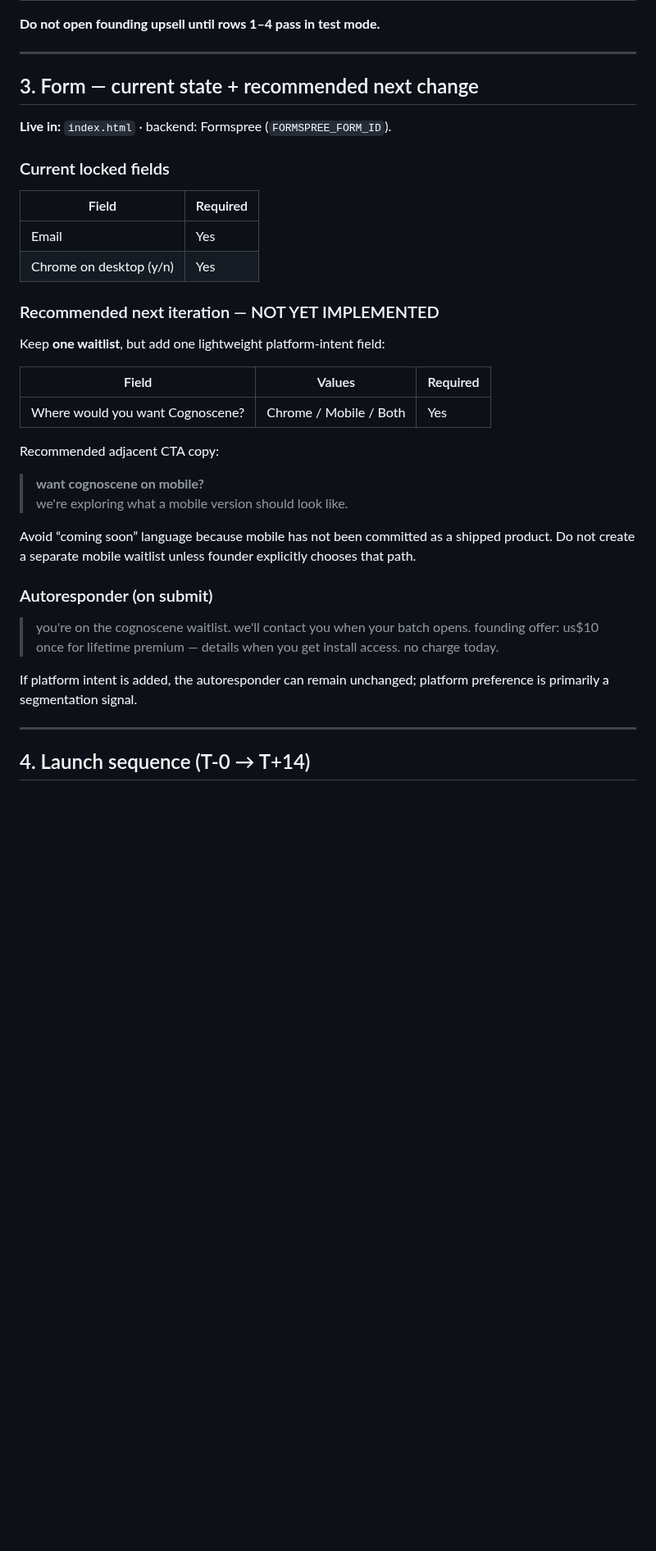
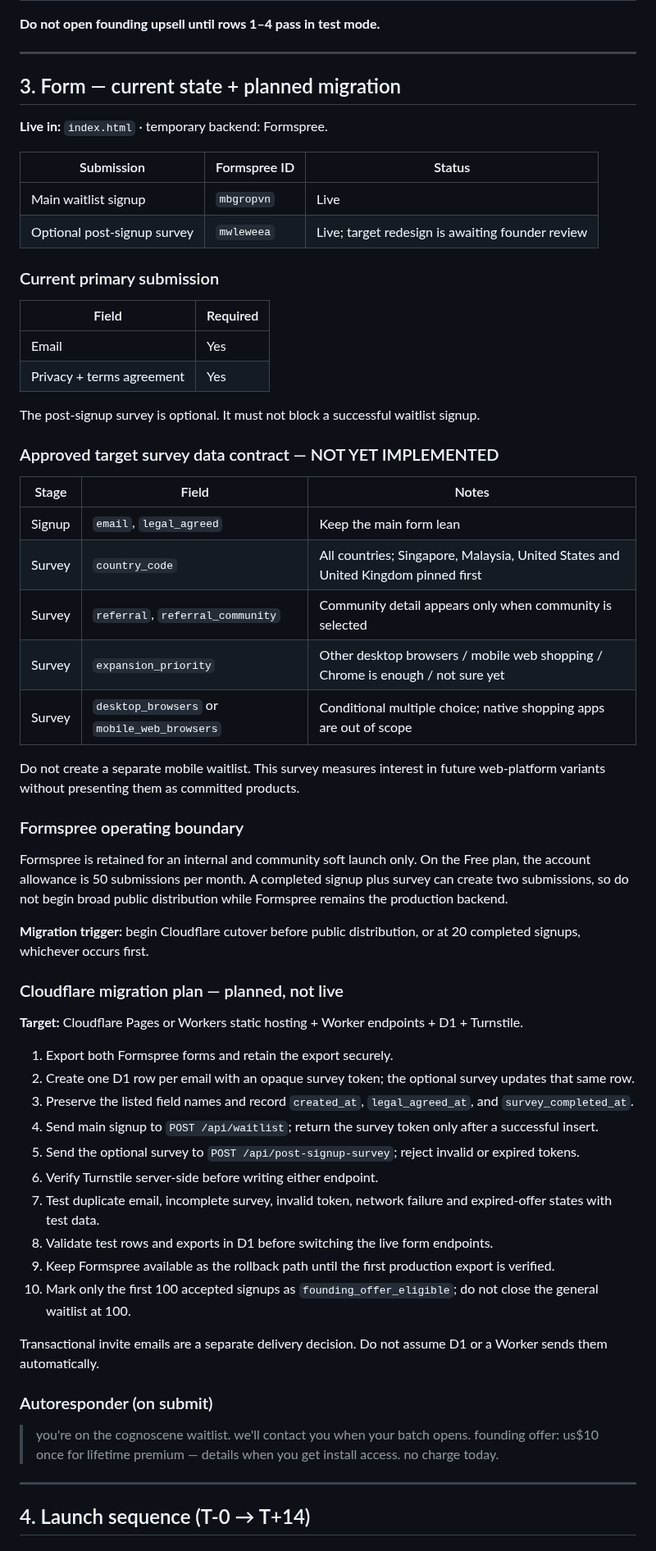
Before and after one commit to gencogno/cognoscene-waitlist, a Markdown page: docs/WAITLIST-PLAN.md, the part around one of its changes. Shown at 82% size. GitHub-like rendering; blank space fills up the shorter version.

Commit message:
Document Formspree to Cloudflare waitlist migration

```diff
--- a/docs/WAITLIST-PLAN.md
+++ b/docs/WAITLIST-PLAN.md
@@ -66,37 +67,62 @@ The strategic intent is **experience first, pay later**. Do not add upfront paym
 
 ---
 
-## 3. Form — current state + recommended next change
+## 3. Form — current state + planned migration
 
-**Live in:** `index.html` · backend: Formspree (`FORMSPREE_FORM_ID`).
+**Live in:** `index.html` · temporary backend: Formspree.
 
-### Current locked fields
+| Submission | Formspree ID | Status |
+|---|---|---|
+| Main waitlist signup | `mbgropvn` | Live |
+| Optional post-signup survey | `mwleweea` | Live; target redesign is awaiting founder review |
+
+### Current primary submission
 
 | Field | Required |
-|-------|----------|
+|---|---|
 | Email | Yes |
-| Chrome on desktop (y/n) | Yes |
+| Privacy + terms agreement | Yes |
 
-### Recommended next iteration — NOT YET IMPLEMENTED
+The post-signup survey is optional. It must not block a successful waitlist signup.
 
-Keep **one waitlist**, but add one lightweight platform-intent field:
+### Approved target survey data contract — NOT YET IMPLEMENTED
 
-| Field | Values | Required |
-|-------|--------|----------|
-| Where would you want Cognoscene? | Chrome / Mobile / Both | Yes |
+| Stage | Field | Notes |
+|---|---|---|
+| Signup | `email`, `legal_agreed` | Keep the main form lean |
+| Survey | `country_code` | All countries; Singapore, Malaysia, United States and United Kingdom pinned first |
+| Survey | `referral`, `referral_community` | Community detail appears only when community is selected |
+| Survey | `expansion_priority` | Other desktop browsers / mobile web shopping / Chrome is enough / not sure yet |
+| Survey | `desktop_browsers` or `mobile_web_browsers` | Conditional multiple choice; native shopping apps are out of scope |
 
-Recommended adjacent CTA copy:
+Do not create a separate mobile waitlist. This survey measures interest in future web-platform variants without presenting them as committed products.
 
-> **want cognoscene on mobile?**
-> we're exploring what a mobile version should look like.
+### Formspree operating boundary
 
-Avoid “coming soon” language because mobile has not been committed as a shipped product. Do not create a separate mobile waitlist unless founder explicitly chooses that path.
+Formspree is retained for an internal and community soft launch only. On the Free plan, the account allowance is 50 submissions per month. A completed signup plus survey can create two submissions, so do not begin broad public distribution while Formspree remains the production backend.
+
+**Migration trigger:** begin Cloudflare cutover before public distribution, or at 20 completed signups, whichever occurs first.
+
+### Cloudflare migration plan — planned, not live
+
+**Target:** Cloudflare Pages or Workers static hosting + Worker endpoints + D1 + Turnstile.
+
+1. Export both Formspree forms and retain the export securely.
+2. Create one D1 row per email with an opaque survey token; the optional survey updates that same row.
+3. Preserve the listed field names and record `created_at`, `legal_agreed_at`, and `survey_completed_at`.
+4. Send main signup to `POST /api/waitlist`; return the survey token only after a successful insert.
+5. Send the optional survey to `POST /api/post-signup-survey`; reject invalid or expired tokens.
+6. Verify Turnstile server-side before writing either endpoint.
+7. Test duplicate email, incomplete survey, invalid token, network failure and expired-offer states with test data.
+8. Validate test rows and exports in D1 before switching the live form endpoints.
+9. Keep Formspree available as the rollback path until the first production export is verified.
+10. Mark only the first 100 accepted signups as `founding_offer_eligible`; do not close the general waitlist at 100.
+
+Transactional invite emails are a separate delivery decision. Do not assume D1 or a Worker sends them automatically.
 
 ### Autoresponder (on submit)
 
 > you're on the cognoscene waitlist. we'll contact you when your batch opens. founding offer: us$10 once for lifetime premium — details when you get install access. no charge today.
-
-If platform intent is added, the autoresponder can remain unchanged; platform preference is primarily a segmentation signal.
 
 ---
 
```
Also changed, not shown: other parts of docs/WAITLIST-PLAN.md (+4 -3 lines).
